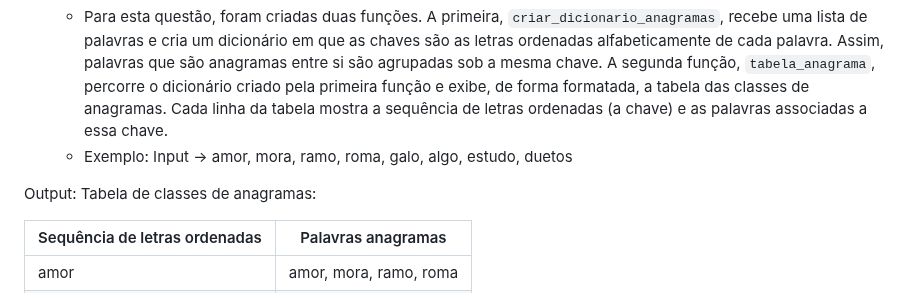
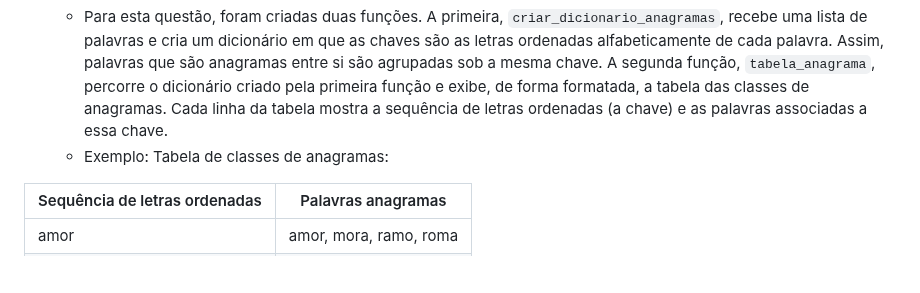
Before and after one commit to BeatrizAmorim7/plneb-2425, a Markdown page: TPC1/README.md, the part around the change. Rendered like a GitHub page; blank space fills up the shorter version.

```diff
--- a/TPC1/README.md
+++ b/TPC1/README.md
@@ -43,9 +43,7 @@ O ficheiro `TPC1.py` contém um conjunto de funções para realizar operações
 
 10. **Calcular a tabela de classes de anagramas**:
     - Para esta questão, foram criadas duas funções. A primeira, `criar_dicionario_anagramas`, recebe uma lista de palavras e cria um dicionário em que as chaves são as letras ordenadas alfabeticamente de cada palavra. Assim, palavras que são anagramas entre si são agrupadas sob a mesma chave. A segunda função, `tabela_anagrama`, percorre o dicionário criado pela primeira função e exibe, de forma formatada, a tabela das classes de anagramas. Cada linha da tabela mostra a sequência de letras ordenadas (a chave) e as palavras associadas a essa chave.
-    - Exemplo: Input →  amor, mora, ramo, roma, galo, algo, estudo, duetos
-
-   Output:
+    - Exemplo:
 Tabela de classes de anagramas:
 
 | Sequência de letras ordenadas        | Palavras anagramas|
```
